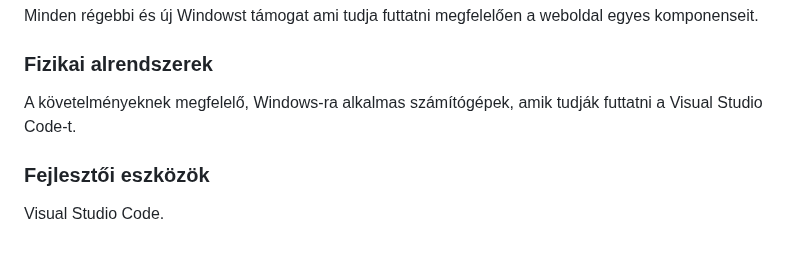
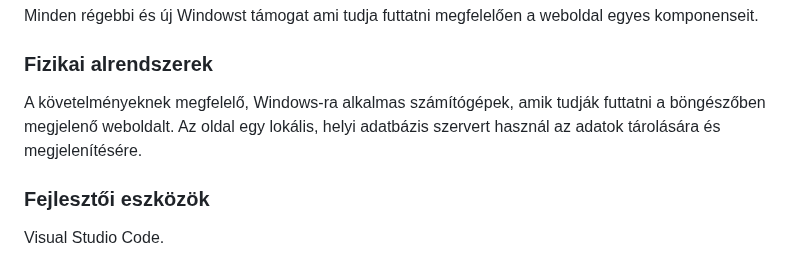
Before and after one commit to herbakmarcell/afp_mini_project, a Markdown page: Docs/rendszerterv.md, the part around the change. Rendered like a GitHub page.

Commit message:
Fizikai környezet javítva

```diff
--- a/Docs/rendszerterv.md
+++ b/Docs/rendszerterv.md
@@ -80,7 +80,9 @@ Az oldal a felhasználó számítógépén érhető el.
 ### Hardver környezet
 Minden régebbi és új Windowst támogat ami tudja futtatni megfelelően a weboldal egyes komponenseit.
 ### Fizikai alrendszerek
-A követelményeknek megfelelő, Windows-ra alkalmas számítógépek, amik tudják futtatni a Visual Studio Code-t.
+A követelményeknek megfelelő, Windows-ra alkalmas számítógépek, amik tudják futtatni a böngészőben megjelenő weboldalt.
+Az oldal egy lokális, helyi adatbázis szervert használ az adatok tárolására és megjelenítésére.
+
 ### Fejlesztői eszközök
 Visual Studio Code.
 
```
